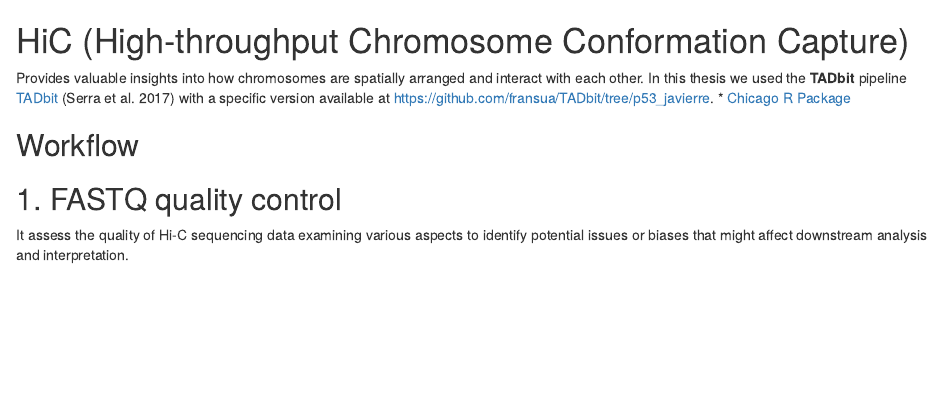
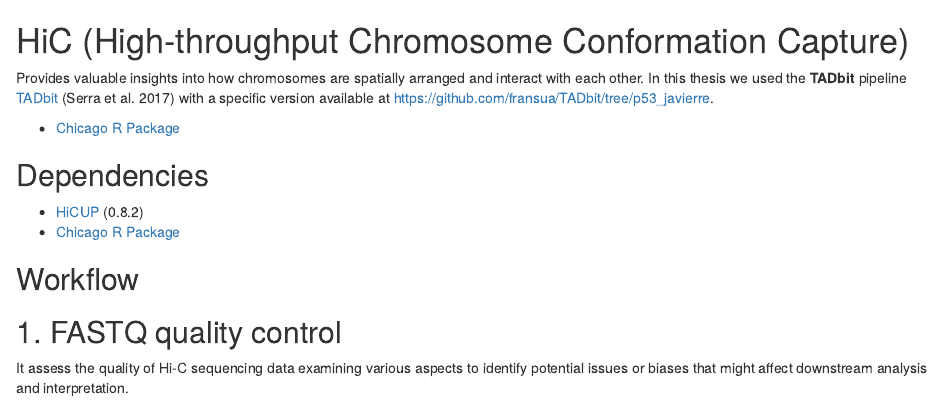
Before and after one commit to MonicaCabreraP/PhDthesis, an R Markdown document (processing/HiC/Readme.rmd): the page in a window 1100 px wide, from its top. Rendered offline with R 4.5, knitr and Pandoc, with nearby package versions.

Commit message:
Update Readme.rmd

```diff
--- a/processing/HiC/Readme.rmd
+++ b/processing/HiC/Readme.rmd
@@ -1,7 +1,13 @@
 # HiC (High-throughput Chromosome Conformation Capture)
 
 Provides valuable insights into how chromosomes are spatially arranged and interact with each other. In this thesis we used the **TADbit** pipeline [TADbit](https://www.ncbi.nlm.nih.gov/pmc/articles/PMC5540598/pdf/pcbi.1005665.pdf) (Serra et al. 2017) with a specific version available at https://github.com/fransua/TADbit/tree/p53_javierre.
+
 * [Chicago R Package](https://www.ncbi.nlm.nih.gov/pmc/articles/PMC5540598/pdf/pcbi.1005665.pdf)
+
+## Dependencies
+
+* [HiCUP](https://www.bioinformatics.babraham.ac.uk/projects/hicup/) (0.8.2)
+* [Chicago R Package](https://bioconductor.org/packages/release/bioc/html/Chicago.html)
 
 ## Workflow
 
```
